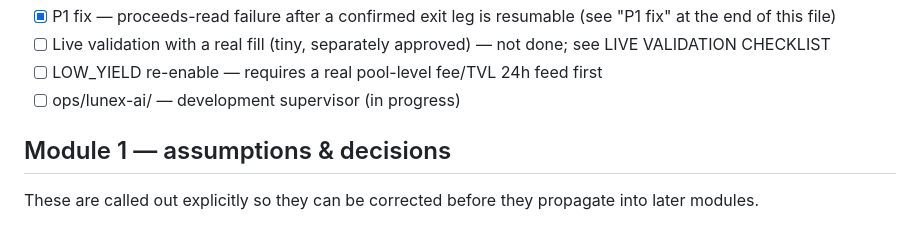
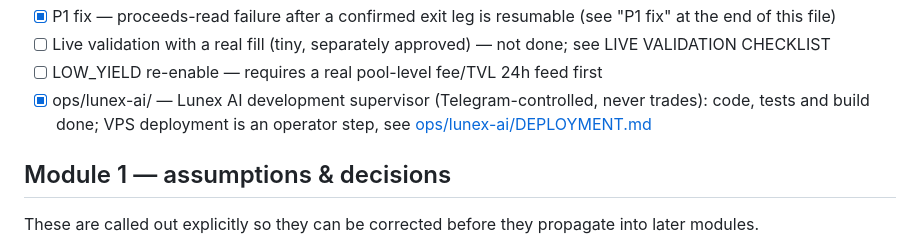
Before and after one commit to Nar-123/lunex-bot, a Markdown page: README.md, the part around the change. GitHub-like rendering.

```diff
--- a/README.md
+++ b/README.md
@@ -71,7 +71,7 @@ separate passes, not one):
 - [x] P1 fix — proceeds-read failure after a confirmed exit leg is resumable (see "P1 fix" at the end of this file)
 - [ ] Live validation with a real fill (tiny, separately approved) — not done; see LIVE VALIDATION CHECKLIST
 - [ ] LOW_YIELD re-enable — requires a real pool-level fee/TVL 24h feed first
-- [ ] ops/lunex-ai/ — development supervisor (in progress)
+- [x] ops/lunex-ai/ — Lunex AI development supervisor (Telegram-controlled, never trades): code, tests and build done; VPS deployment is an operator step, see [ops/lunex-ai/DEPLOYMENT.md](ops/lunex-ai/DEPLOYMENT.md)
 
 ## Module 1 — assumptions & decisions
 
```
Also changed, not shown: ops/lunex-ai/DEPLOYMENT.md (added, +352 -0 lines).
